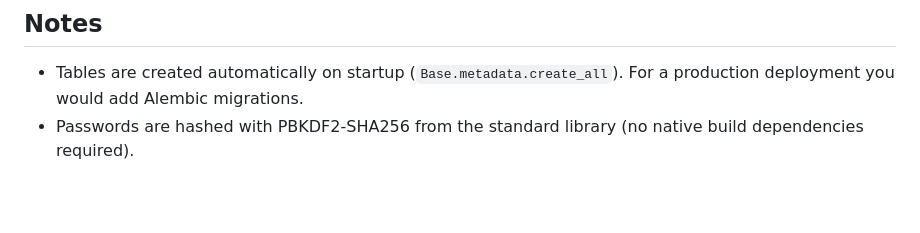
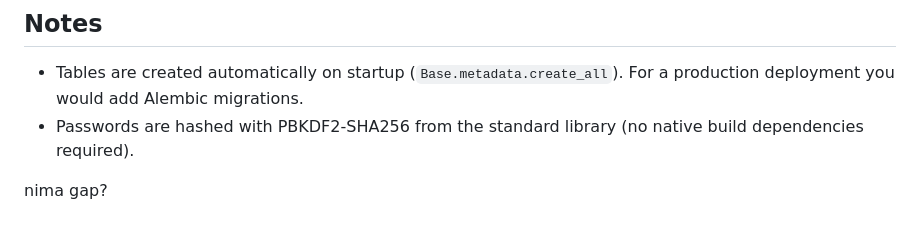
Before and after one commit to SobirovSanjar/clothingcrm, a Markdown page: README.md, the part around the change. GitHub-like rendering; blank space fills up the shorter version.

Commit message:
testing CI/CD

```diff
--- a/README.md
+++ b/README.md
@@ -132,3 +132,6 @@ Interactive Swagger docs are available at `/docs`.
   production deployment you would add Alembic migrations.
 - Passwords are hashed with PBKDF2-SHA256 from the standard library (no native
   build dependencies required).
+
+
+nima gap?
```
